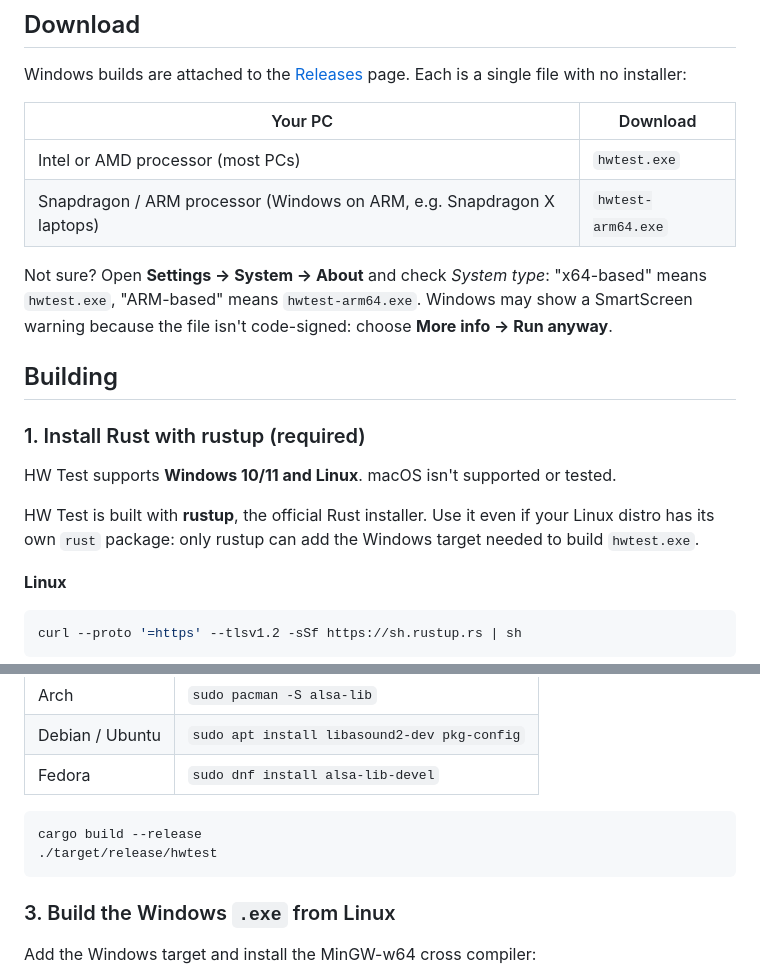
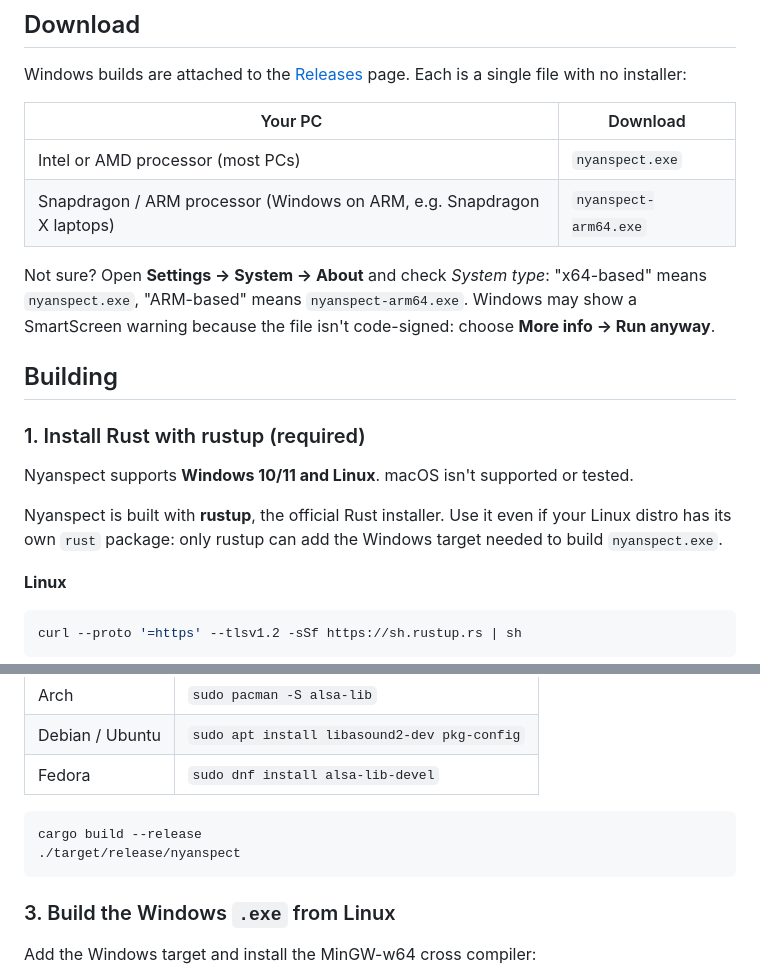
Before and after one commit to jerryl-creator/hwtest, a Markdown page: README.md, 2 parts joined by grey strips. Rendered like a GitHub page.

````diff
--- a/README.md
+++ b/README.md
@@ -28,20 +28,20 @@ Windows builds are attached to the [Releases](../../releases) page. Each is a si
 
 | Your PC | Download |
 |---|---|
-| Intel or AMD processor (most PCs) | `hwtest.exe` |
-| Snapdragon / ARM processor (Windows on ARM, e.g. Snapdragon X laptops) | `hwtest-arm64.exe` |
+| Intel or AMD processor (most PCs) | `nyanspect.exe` |
+| Snapdragon / ARM processor (Windows on ARM, e.g. Snapdragon X laptops) | `nyanspect-arm64.exe` |
 
-Not sure? Open **Settings → System → About** and check *System type*: "x64-based" means `hwtest.exe`, "ARM-based" means `hwtest-arm64.exe`.
+Not sure? Open **Settings → System → About** and check *System type*: "x64-based" means `nyanspect.exe`, "ARM-based" means `nyanspect-arm64.exe`.
 Windows may show a SmartScreen warning because the file isn't code-signed: choose **More info → Run anyway**.
 
 ## Building
 
 ### 1. Install Rust with rustup (required)
 
-HW Test supports **Windows 10/11 and Linux**. macOS isn't supported or tested.
+Nyanspect supports **Windows 10/11 and Linux**. macOS isn't supported or tested.
 
-HW Test is built with **rustup**, the official Rust installer. Use it even if your Linux distro has its own
-`rust` package: only rustup can add the Windows target needed to build `hwtest.exe`.
+Nyanspect is built with **rustup**, the official Rust installer. Use it even if your Linux distro has its own
+`rust` package: only rustup can add the Windows target needed to build `nyanspect.exe`.
 
 **Linux**
 
@@ -76,7 +76,7 @@ Install the ALSA development headers (used for sound):
 
 ```bash
 cargo build --release
-./target/release/hwtest
+./target/release/nyanspect
 ```
 
 ### 3. Build the Windows `.exe` from Linux
````
Also changed, not shown: other parts of README.md (+12 -12 lines), docs/screenshot.png, docs/social-preview.png, 10 other files.
